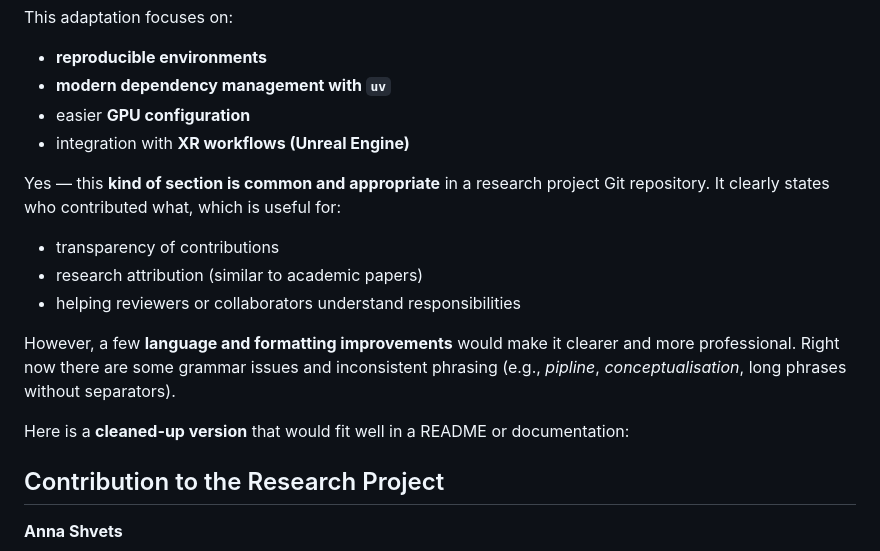
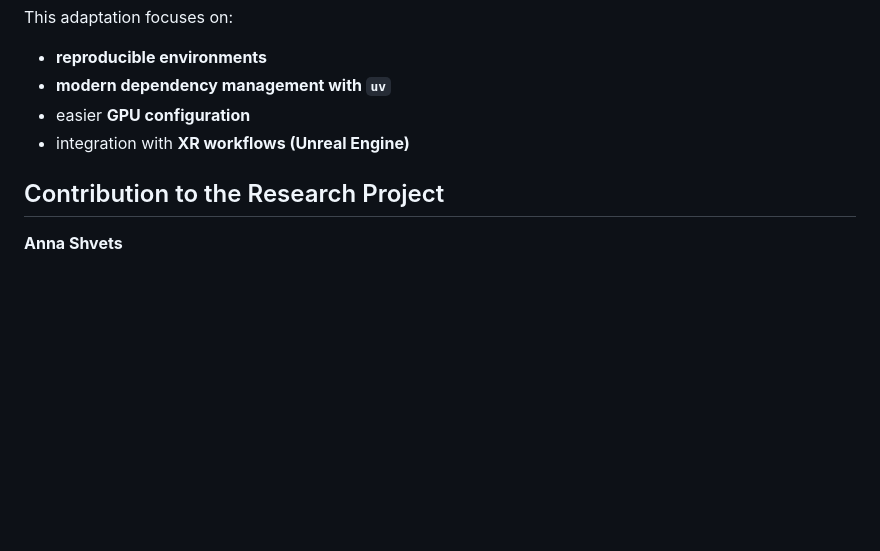
Before and after one commit to asnota/music-driven-worldbuilding, a Markdown page: README.md, the part around the change. Rendered like a GitHub page; blank space fills up the shorter version.

Commit message:
Update README.md
Minor text changes

```diff
--- a/README.md
+++ b/README.md
@@ -372,16 +372,6 @@ This adaptation focuses on:
 * easier **GPU configuration**
 * integration with **XR workflows (Unreal Engine)**
 
-Yes — this **kind of section is common and appropriate** in a research project Git repository. It clearly states who contributed what, which is useful for:
-
-* transparency of contributions
-* research attribution (similar to academic papers)
-* helping reviewers or collaborators understand responsibilities
-
-However, a few **language and formatting improvements** would make it clearer and more professional. Right now there are some grammar issues and inconsistent phrasing (e.g., *pipline*, *conceptualisation*, long phrases without separators).
-
-Here is a **cleaned-up version** that would fit well in a README or documentation:
-
 ## Contribution to the Research Project
 
 **Anna Shvets**
```
